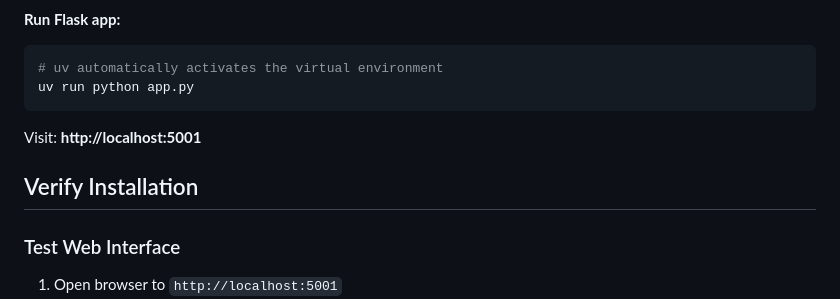
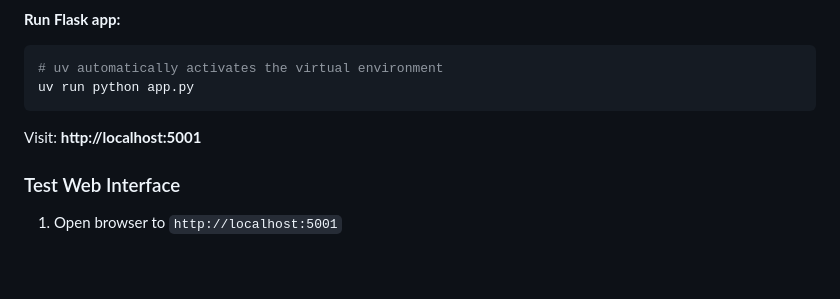
Before and after one commit to NickStrEng/toy-bank-register, a Markdown page: README.md, the part around one of its changes. Drawn GitHub-style; blank space fills up the shorter version.

Commit message:
polish readme

```diff
--- a/README.md
+++ b/README.md
@@ -96,8 +96,6 @@ uv run python app.py
 
 Visit: **http://localhost:5001**
 
-## Verify Installation
-
 ### Test Web Interface
 1. Open browser to `http://localhost:5001`
 2. Click "Add New Bank"
```
Also changed, not shown: other parts of README.md (+1 -1 lines).
